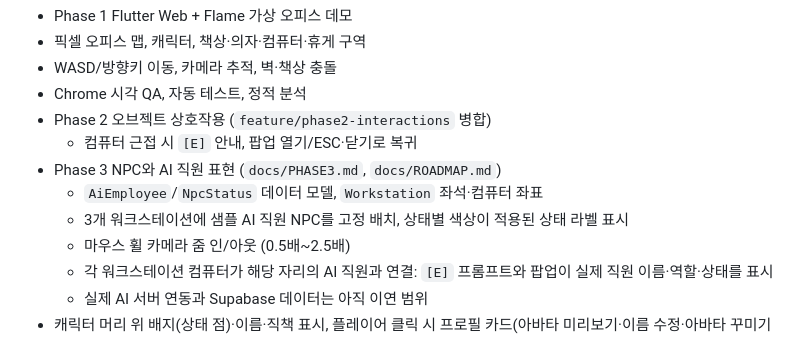
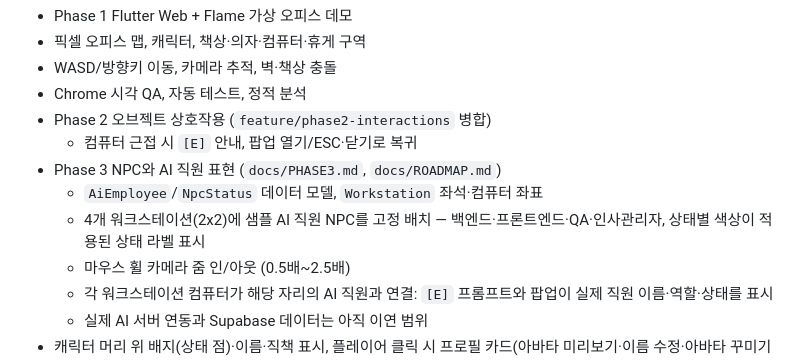
Before and after one commit to lepapillon90/AI_OFFICE, a Markdown page: docs/STATUS.md, the part around the change. Drawn GitHub-style.

Commit message:
docs: note the 4th workstation and HR manager NPC
Co-Authored-By: Claude Sonnet 5 <noreply@anthropic.com>

```diff
--- a/docs/STATUS.md
+++ b/docs/STATUS.md
@@ -10,7 +10,7 @@
   - 컴퓨터 근접 시 `[E]` 안내, 팝업 열기/ESC·닫기로 복귀
 - Phase 3 NPC와 AI 직원 표현 (`docs/PHASE3.md`, `docs/ROADMAP.md`)
   - `AiEmployee`/`NpcStatus` 데이터 모델, `Workstation` 좌석·컴퓨터 좌표
-  - 3개 워크스테이션에 샘플 AI 직원 NPC를 고정 배치, 상태별 색상이 적용된 상태 라벨 표시
+  - 4개 워크스테이션(2x2)에 샘플 AI 직원 NPC를 고정 배치 — 백엔드·프론트엔드·QA·인사관리자, 상태별 색상이 적용된 상태 라벨 표시
   - 마우스 휠 카메라 줌 인/아웃 (0.5배~2.5배)
   - 각 워크스테이션 컴퓨터가 해당 자리의 AI 직원과 연결: `[E]` 프롬프트와 팝업이 실제 직원 이름·역할·상태를 표시
   - 실제 AI 서버 연동과 Supabase 데이터는 아직 이연 범위
```
